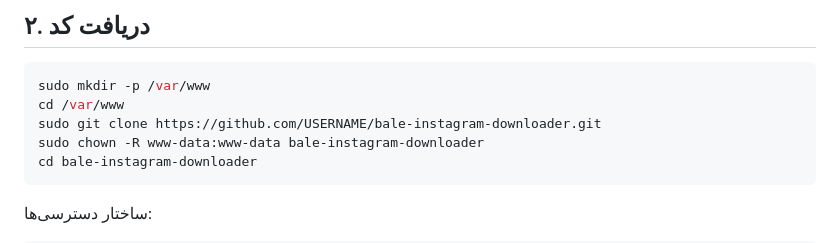
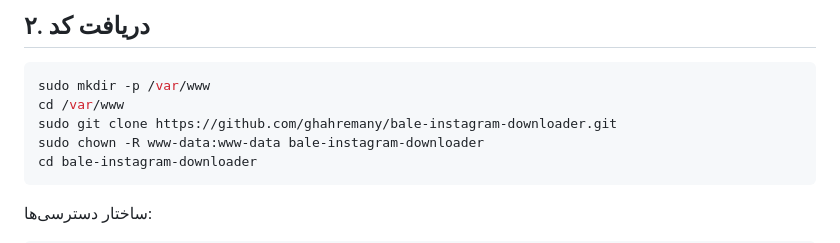
Before and after one commit to ghahremany/bale-instagram-downloader, a Markdown page: docs/INSTALL.md, the part around the change. GitHub-like rendering.

````diff
--- a/docs/INSTALL.md
+++ b/docs/INSTALL.md
@@ -23,7 +23,7 @@ php -m | grep -E 'pdo_mysql|curl|openssl|mbstring|json'
 ```bash
 sudo mkdir -p /var/www
 cd /var/www
-sudo git clone https://github.com/USERNAME/bale-instagram-downloader.git
+sudo git clone https://github.com/ghahremany/bale-instagram-downloader.git
 sudo chown -R www-data:www-data bale-instagram-downloader
 cd bale-instagram-downloader
 ```
````
Also changed, not shown: README.md (+2 -2 lines).
